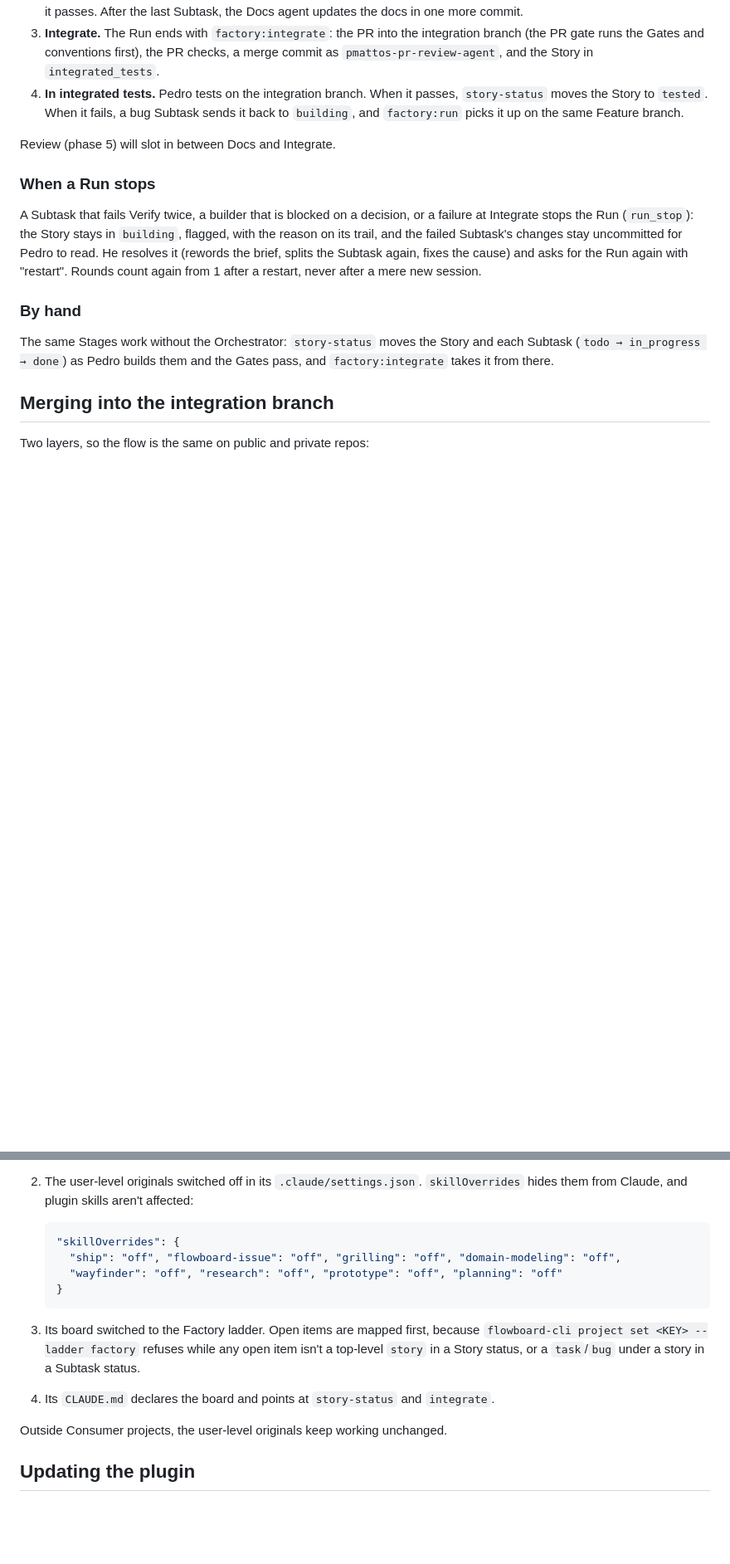
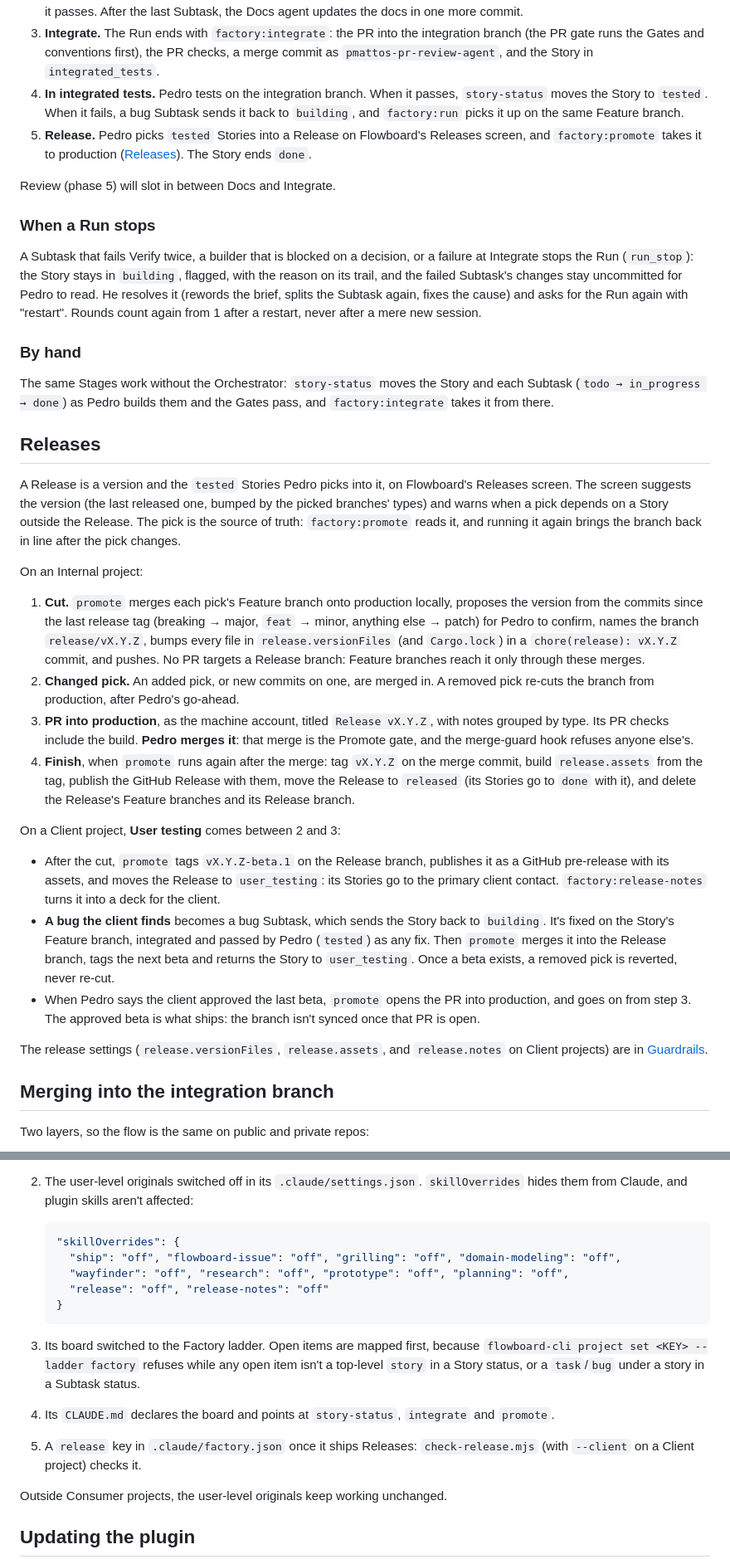
Before and after one commit to pmattos87/software-factory, a Markdown page: docs/workflow.md, 2 parts joined by grey strips. Shown at 83% size. GitHub-like rendering; blank space fills up the shorter version.

Commit message:
docs: describe Releases, promote and release-notes in the Workflow guide
Co-Authored-By: Claude Opus 5.5 <noreply@anthropic.com>

````diff
--- a/docs/workflow.md
+++ b/docs/workflow.md
@@ -39,6 +41,7 @@ None of them touches the board, commits or pushes: each ends with a fixed result
 2. **Build.** Pedro starts the Run with `factory:run <KEY>`. The Orchestrator cuts the Feature branch from production, merges in the Feature branch of each Story it depends on that isn't in production yet, moves the Story to `building`, and for each Subtask in plan order: hands it to its builder, has QA Verify it, records both on the Run trail, and commits it once it passes. After the last Subtask, the Docs agent updates the docs in one more commit.
 3. **Integrate.** The Run ends with `factory:integrate`: the PR into the integration branch (the PR gate runs the Gates and conventions first), the PR checks, a merge commit as `pmattos-pr-review-agent`, and the Story in `integrated_tests`.
 4. **In integrated tests.** Pedro tests on the integration branch. When it passes, `story-status` moves the Story to `tested`. When it fails, a bug Subtask sends it back to `building`, and `factory:run` picks it up on the same Feature branch.
+5. **Release.** Pedro picks `tested` Stories into a Release on Flowboard's Releases screen, and `factory:promote` takes it to production ([Releases](#releases)). The Story ends `done`.
 
 Review (phase 5) will slot in between Docs and Integrate.
 
@@ -49,6 +52,25 @@ A Subtask that fails Verify twice, a builder that is blocked on a decision, or a
 ### By hand
 
 The same Stages work without the Orchestrator: `story-status` moves the Story and each Subtask (`todo → in_progress → done`) as Pedro builds them and the Gates pass, and `factory:integrate` takes it from there.
+
+## Releases
+
+A Release is a version and the `tested` Stories Pedro picks into it, on Flowboard's Releases screen. The screen suggests the version (the last released one, bumped by the picked branches' types) and warns when a pick depends on a Story outside the Release. The pick is the source of truth: `factory:promote` reads it, and running it again brings the branch back in line after the pick changes.
+
+On an Internal project:
+
+1. **Cut.** `promote` merges each pick's Feature branch onto production locally, proposes the version from the commits since the last release tag (breaking → major, `feat` → minor, anything else → patch) for Pedro to confirm, names the branch `release/vX.Y.Z`, bumps every file in `release.versionFiles` (and `Cargo.lock`) in a `chore(release): vX.Y.Z` commit, and pushes. No PR targets a Release branch: Feature branches reach it only through these merges.
+2. **Changed pick.** An added pick, or new commits on one, are merged in. A removed pick re-cuts the branch from production, after Pedro's go-ahead.
+3. **PR into production**, as the machine account, titled `Release vX.Y.Z`, with notes grouped by type. Its PR checks include the build. **Pedro merges it**: that merge is the Promote gate, and the merge-guard hook refuses anyone else's.
+4. **Finish**, when `promote` runs again after the merge: tag `vX.Y.Z` on the merge commit, build `release.assets` from the tag, publish the GitHub Release with them, move the Release to `released` (its Stories go to `done` with it), and delete the Release's Feature branches and its Release branch.
+
+On a Client project, **User testing** comes between 2 and 3:
+
+- After the cut, `promote` tags `vX.Y.Z-beta.1` on the Release branch, publishes it as a GitHub pre-release with its assets, and moves the Release to `user_testing`: its Stories go to the primary client contact. `factory:release-notes` turns it into a deck for the client.
+- **A bug the client finds** becomes a bug Subtask, which sends the Story back to `building`. It's fixed on the Story's Feature branch, integrated and passed by Pedro (`tested`) as any fix. Then `promote` merges it into the Release branch, tags the next beta and returns the Story to `user_testing`. Once a beta exists, a removed pick is reverted, never re-cut.
+- When Pedro says the client approved the last beta, `promote` opens the PR into production, and goes on from step 3. The approved beta is what ships: the branch isn't synced once that PR is open.
+
+The release settings (`release.versionFiles`, `release.assets`, and `release.notes` on Client projects) are in [Guardrails](guardrails.md#per-project-config).
 
 ## Merging into the integration branch
 
@@ -69,12 +91,14 @@ A Consumer project adopts the Workflow skills with:
    ```json
    "skillOverrides": {
      "ship": "off", "flowboard-issue": "off", "grilling": "off", "domain-modeling": "off",
-     "wayfinder": "off", "research": "off", "prototype": "off", "planning": "off"
+     "wayfinder": "off", "research": "off", "prototype": "off", "planning": "off",
+     "release": "off", "release-notes": "off"
    }
    ```
 
 3. Its board switched to the Factory ladder. Open items are mapped first, because `flowboard-cli project set <KEY> --ladder factory` refuses while any open item isn't a top-level `story` in a Story status, or a `task`/`bug` under a story in a Subtask status.
-4. Its `CLAUDE.md` declares the board and points at `story-status` and `integrate`.
+4. Its `CLAUDE.md` declares the board and points at `story-status`, `integrate` and `promote`.
+5. A `release` key in `.claude/factory.json` once it ships Releases: `check-release.mjs` (with `--client` on a Client project) checks it.
 
 Outside Consumer projects, the user-level originals keep working unchanged.
 
````
Also changed, not shown: other parts of docs/workflow.md (+3 -1 lines).
